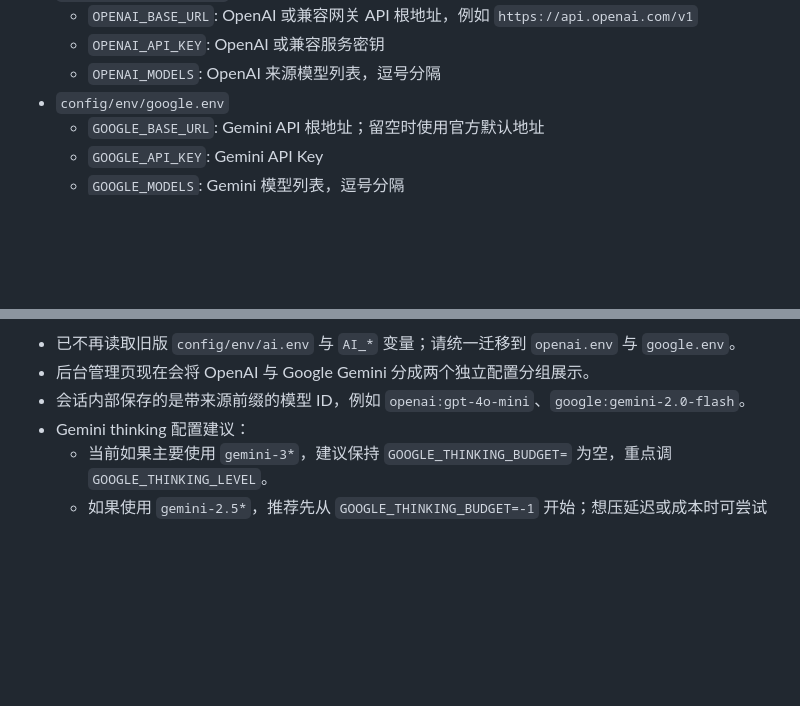
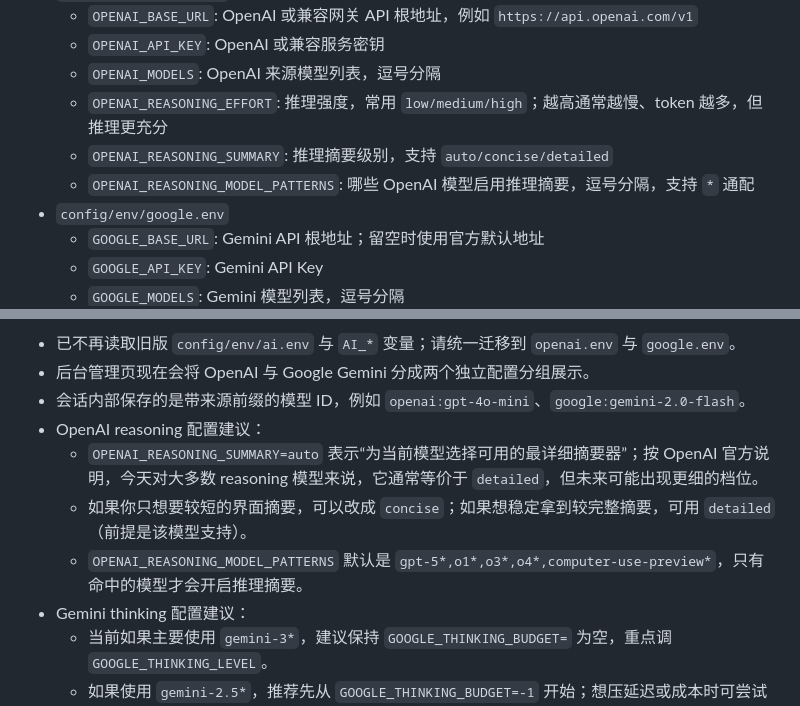
Before and after one commit to YeTianXingShi/Gtp-Web, a Markdown page: README.md, 2 parts joined by grey strips. Drawn GitHub-style; blank space fills up the shorter version.

Commit message:
docs: 补充 OpenAI reasoning 配置说明

```diff
--- a/README.md
+++ b/README.md
@@ -55,6 +55,9 @@ cp config/users.example.json config/users.json
   - `OPENAI_BASE_URL`: OpenAI 或兼容网关 API 根地址，例如 `https://api.openai.com/v1`
   - `OPENAI_API_KEY`: OpenAI 或兼容服务密钥
   - `OPENAI_MODELS`: OpenAI 来源模型列表，逗号分隔
+  - `OPENAI_REASONING_EFFORT`: 推理强度，常用 `low/medium/high`；越高通常越慢、token 越多，但推理更充分
+  - `OPENAI_REASONING_SUMMARY`: 推理摘要级别，支持 `auto/concise/detailed`
+  - `OPENAI_REASONING_MODEL_PATTERNS`: 哪些 OpenAI 模型启用推理摘要，逗号分隔，支持 `*` 通配
 - `config/env/google.env`
   - `GOOGLE_BASE_URL`: Gemini API 根地址；留空时使用官方默认地址
   - `GOOGLE_API_KEY`: Gemini API Key
@@ -86,6 +89,10 @@ cp config/users.example.json config/users.json
 - 已不再读取旧版 `config/env/ai.env` 与 `AI_*` 变量；请统一迁移到 `openai.env` 与 `google.env`。
 - 后台管理页现在会将 OpenAI 与 Google Gemini 分成两个独立配置分组展示。
 - 会话内部保存的是带来源前缀的模型 ID，例如 `openai:gpt-4o-mini`、`google:gemini-2.0-flash`。
+- OpenAI reasoning 配置建议：
+  - `OPENAI_REASONING_SUMMARY=auto` 表示“为当前模型选择可用的最详细摘要器”；按 OpenAI 官方说明，今天对大多数 reasoning 模型来说，它通常等价于 `detailed`，但未来可能出现更细的档位。
+  - 如果你只想要较短的界面摘要，可以改成 `concise`；如果想稳定拿到较完整摘要，可用 `detailed`（前提是该模型支持）。
+  - `OPENAI_REASONING_MODEL_PATTERNS` 默认是 `gpt-5*,o1*,o3*,o4*,computer-use-preview*`，只有命中的模型才会开启推理摘要。
 - Gemini thinking 配置建议：
   - 当前如果主要使用 `gemini-3*`，建议保持 `GOOGLE_THINKING_BUDGET=` 为空，重点调 `GOOGLE_THINKING_LEVEL`。
   - 如果使用 `gemini-2.5*`，推荐先从 `GOOGLE_THINKING_BUDGET=-1` 开始；想压延迟或成本时可尝试 `1024`，复杂推理可提高到 `4096` 或更高。
```
